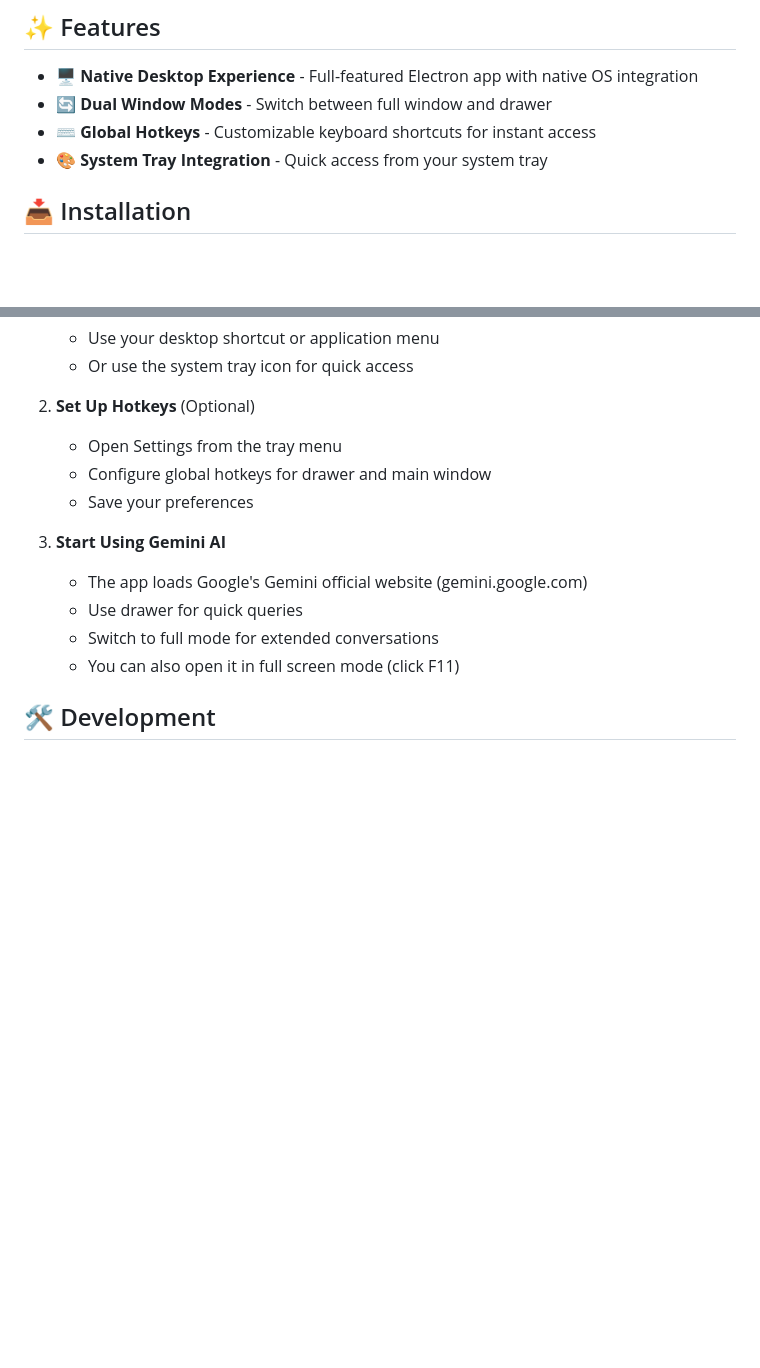
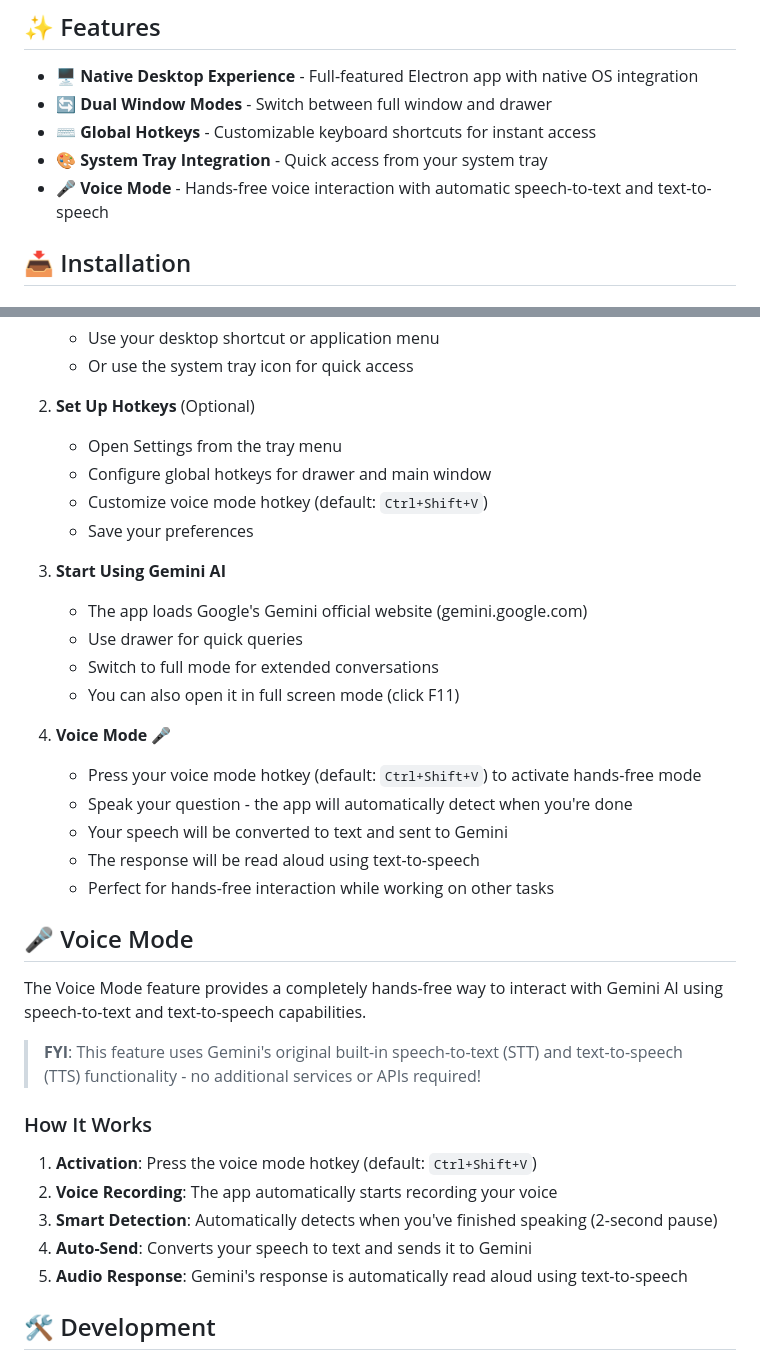
Before and after one commit to dortanes/gemini-desktop, a Markdown page: README.md, 2 parts joined by grey strips. Rendered like a GitHub page; blank space fills up the shorter version.

Commit message:
feat: add voice mode documentation with usage instructions
Add detailed documentation for the new voice mode feature, including activation,
usage flow, and default hotkey configuration. Also explains the automatic
speech-to-text and text-to-speech functionality.

```diff
--- a/README.md
+++ b/README.md
@@ -28,6 +28,7 @@
 - **🔄 Dual Window Modes** - Switch between full window and drawer
 - **⌨️ Global Hotkeys** - Customizable keyboard shortcuts for instant access
 - **🎨 System Tray Integration** - Quick access from your system tray
+- **🎤 Voice Mode** - Hands-free voice interaction with automatic speech-to-text and text-to-speech
 
 ## 📥 Installation
 
@@ -63,6 +64,7 @@ These platforms are currently under development. You can still run the app from
 2. **Set Up Hotkeys** (Optional)
    - Open Settings from the tray menu
    - Configure global hotkeys for drawer and main window
+   - Customize voice mode hotkey (default: `Ctrl+Shift+V`)
    - Save your preferences
 
 3. **Start Using Gemini AI**
@@ -70,6 +72,27 @@ These platforms are currently under development. You can still run the app from
    - Use drawer for quick queries
    - Switch to full mode for extended conversations
    - You can also open it in full screen mode (click F11)
+
+4. **Voice Mode** 🎤
+   - Press your voice mode hotkey (default: `Ctrl+Shift+V`) to activate hands-free mode
+   - Speak your question - the app will automatically detect when you're done
+   - Your speech will be converted to text and sent to Gemini
+   - The response will be read aloud using text-to-speech
+   - Perfect for hands-free interaction while working on other tasks
+
+## 🎤 Voice Mode
+
+The Voice Mode feature provides a completely hands-free way to interact with Gemini AI using speech-to-text and text-to-speech capabilities.
+
+> **FYI**: This feature uses Gemini's original built-in speech-to-text (STT) and text-to-speech (TTS) functionality - no additional services or APIs required!
+
+### How It Works
+
+1. **Activation**: Press the voice mode hotkey (default: `Ctrl+Shift+V`)
+2. **Voice Recording**: The app automatically starts recording your voice
+3. **Smart Detection**: Automatically detects when you've finished speaking (2-second pause)
+4. **Auto-Send**: Converts your speech to text and sends it to Gemini
+5. **Audio Response**: Gemini's response is automatically read aloud using text-to-speech
 
 ## 🛠️ Development
 
```
